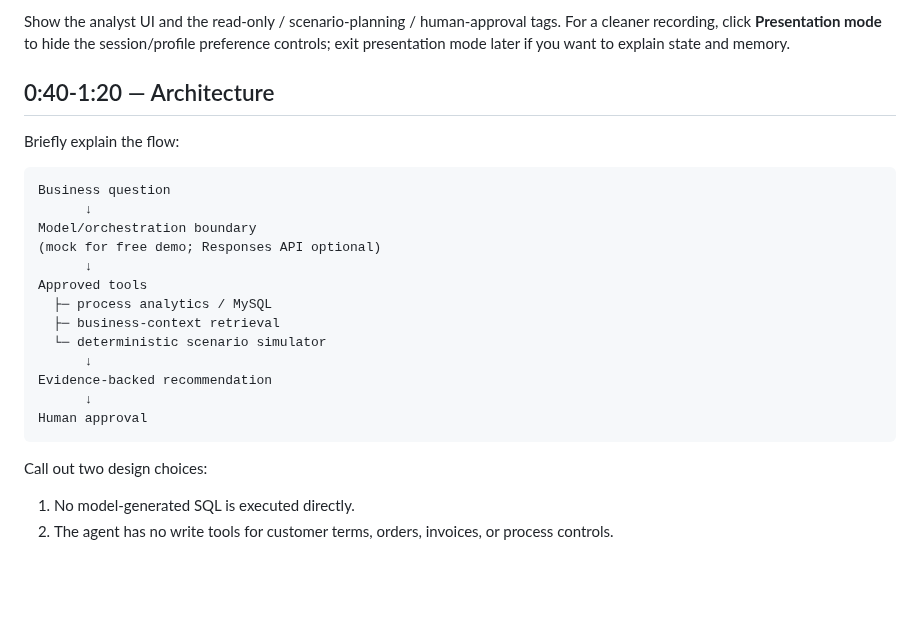
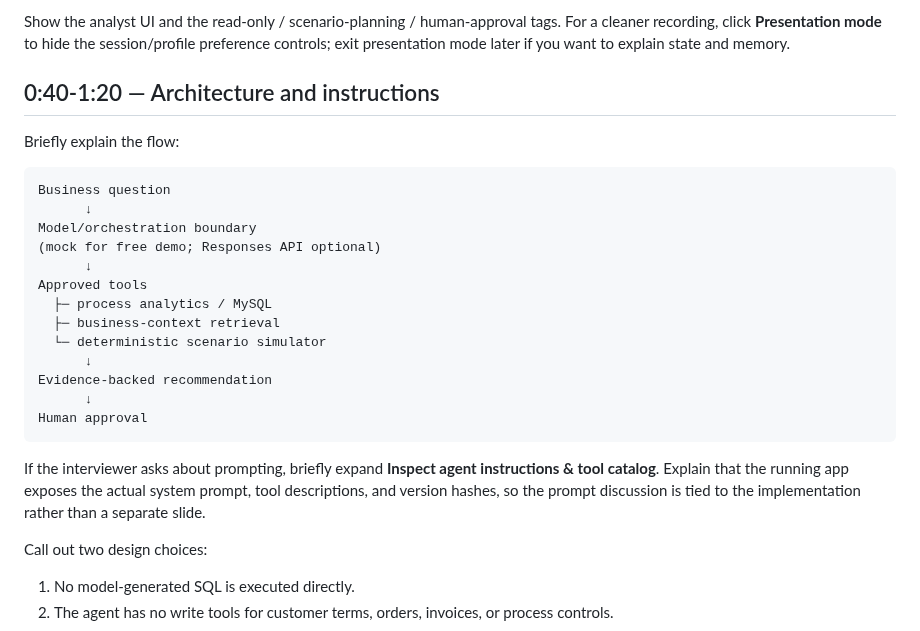
Before and after one commit to BarryZhong1/O2C-Sql-Analytics-Database, a Markdown page: agent/docs/demo_script.md, the part around the change. Drawn GitHub-style; blank space fills up the shorter version.

Commit message:
Add prompt transparency step to demo narration

````diff
--- a/agent/docs/demo_script.md
+++ b/agent/docs/demo_script.md
@@ -28,7 +28,7 @@ Explain:
 
 Show the analyst UI and the read-only / scenario-planning / human-approval tags. For a cleaner recording, click **Presentation mode** to hide the session/profile preference controls; exit presentation mode later if you want to explain state and memory.
 
-## 0:40-1:20 — Architecture
+## 0:40-1:20 — Architecture and instructions
 
 Briefly explain the flow:
 
@@ -47,6 +47,8 @@ Evidence-backed recommendation
       ↓
 Human approval
 ```
+
+If the interviewer asks about prompting, briefly expand **Inspect agent instructions & tool catalog**. Explain that the running app exposes the actual system prompt, tool descriptions, and version hashes, so the prompt discussion is tied to the implementation rather than a separate slide.
 
 Call out two design choices:
 
````
